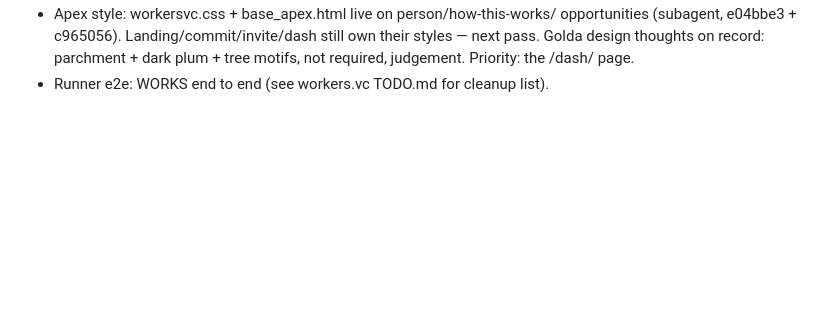
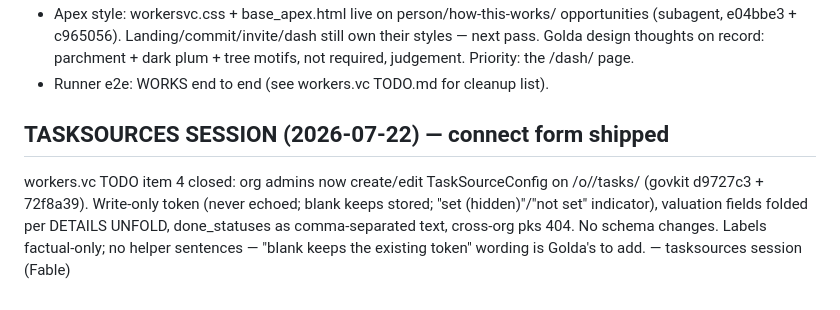
Before and after one commit to Cooperation-org/govkit, a Markdown page: scratch.md, the part around the change. GitHub-like rendering; blank space fills up the shorter version.

Commit message:
scratch: tasksources connect form session note
Co-Authored-By: Claude Fable 5 <noreply@anthropic.com>

```diff
--- a/scratch.md
+++ b/scratch.md
@@ -1156,3 +1156,12 @@ code review (advisor/partner are strings-only variants, no behavior).
   parchment + dark plum + tree motifs, not required, judgement. Priority:
   the /dash/ page.
 - Runner e2e: WORKS end to end (see workers.vc TODO.md for cleanup list).
+
+## TASKSOURCES SESSION (2026-07-22) — connect form shipped
+workers.vc TODO item 4 closed: org admins now create/edit TaskSourceConfig
+on /o/<org>/tasks/ (govkit d9727c3 + 72f8a39). Write-only token (never
+echoed; blank keeps stored; "set (hidden)"/"not set" indicator), valuation
+fields folded per DETAILS UNFOLD, done_statuses as comma-separated text,
+cross-org pks 404. No schema changes. Labels factual-only; no helper
+sentences — "blank keeps the existing token" wording is Golda's to add.
+— tasksources session (Fable)
```
